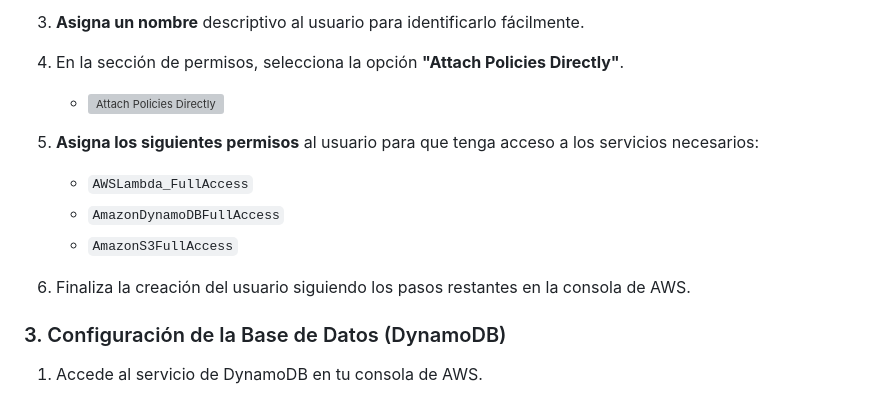
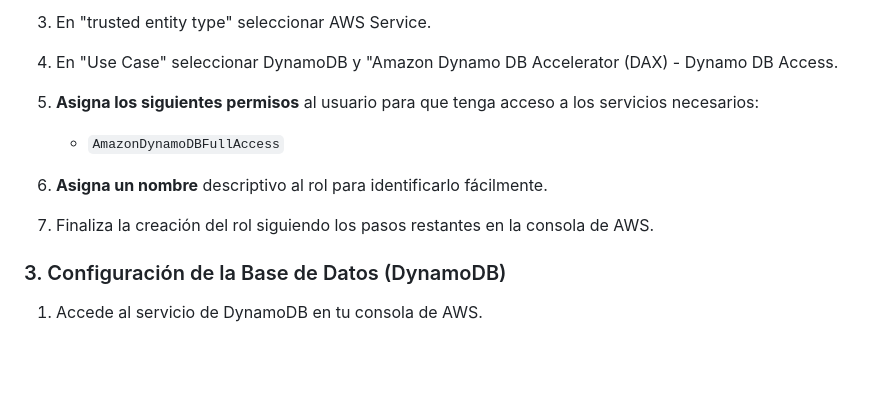
Before and after one commit to nickolasnolte1/To-Do-List-Project, a Markdown page: README.md, the part around one of its changes. Drawn GitHub-style; blank space fills up the shorter version; grey boxes are pictures that could not be loaded.

```diff
--- a/README.md
+++ b/README.md
@@ -56,16 +56,13 @@ Antes de ejecutar este proyecto, asegúrate de tener instalados los siguientes c
 
-3. **Asigna un nombre** descriptivo al usuario para identificarlo fácilmente.
+4. En "trusted entity type" seleccionar AWS Service.
+5. En "Use Case" seleccionar DynamoDB y "Amazon Dynamo DB Accelerator (DAX) - Dynamo DB Access.
 
-4. En la sección de permisos, selecciona la opción **"Attach Policies Directly"**.
-   - ![Attach Policies Directly](https://github.com/user-attachments/assets/8a0a0665-160a-4a11-9f10-10b6815ceb75)
+6. **Asigna los siguientes permisos** al usuario para que tenga acceso a los servicios necesarios:
+   - `AmazonDynamoDBFullAccess`
 
-5. **Asigna los siguientes permisos** al usuario para que tenga acceso a los servicios necesarios:
-   - `AWSLambda_FullAccess`
-   - `AmazonDynamoDBFullAccess`
-   - `AmazonS3FullAccess`
+7. **Asigna un nombre** descriptivo al rol para identificarlo fácilmente.
 
-6. Finaliza la creación del usuario siguiendo los pasos restantes en la consola de AWS.
-
+8. Finaliza la creación del rol siguiendo los pasos restantes en la consola de AWS.
 
 
 
```
Also changed, not shown: other parts of README.md (+2 -2 lines).
